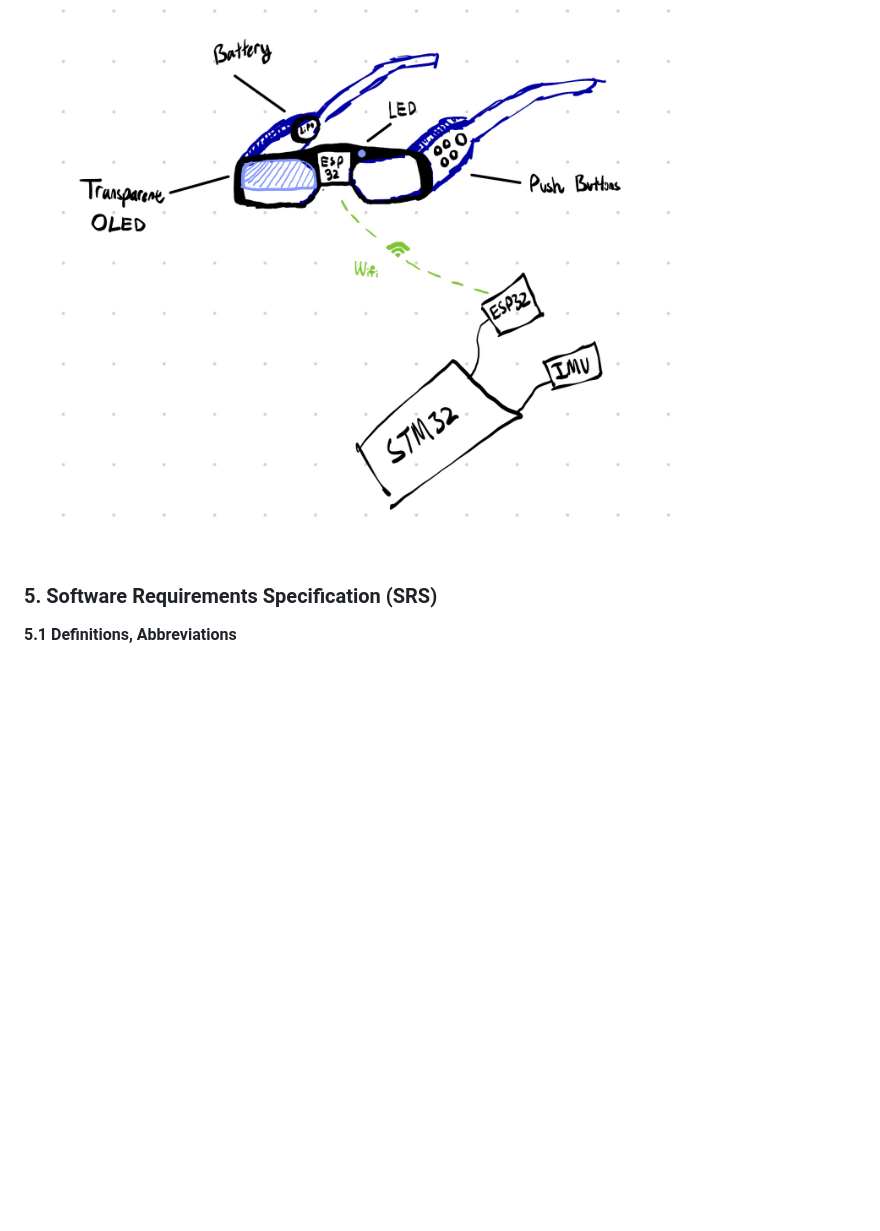
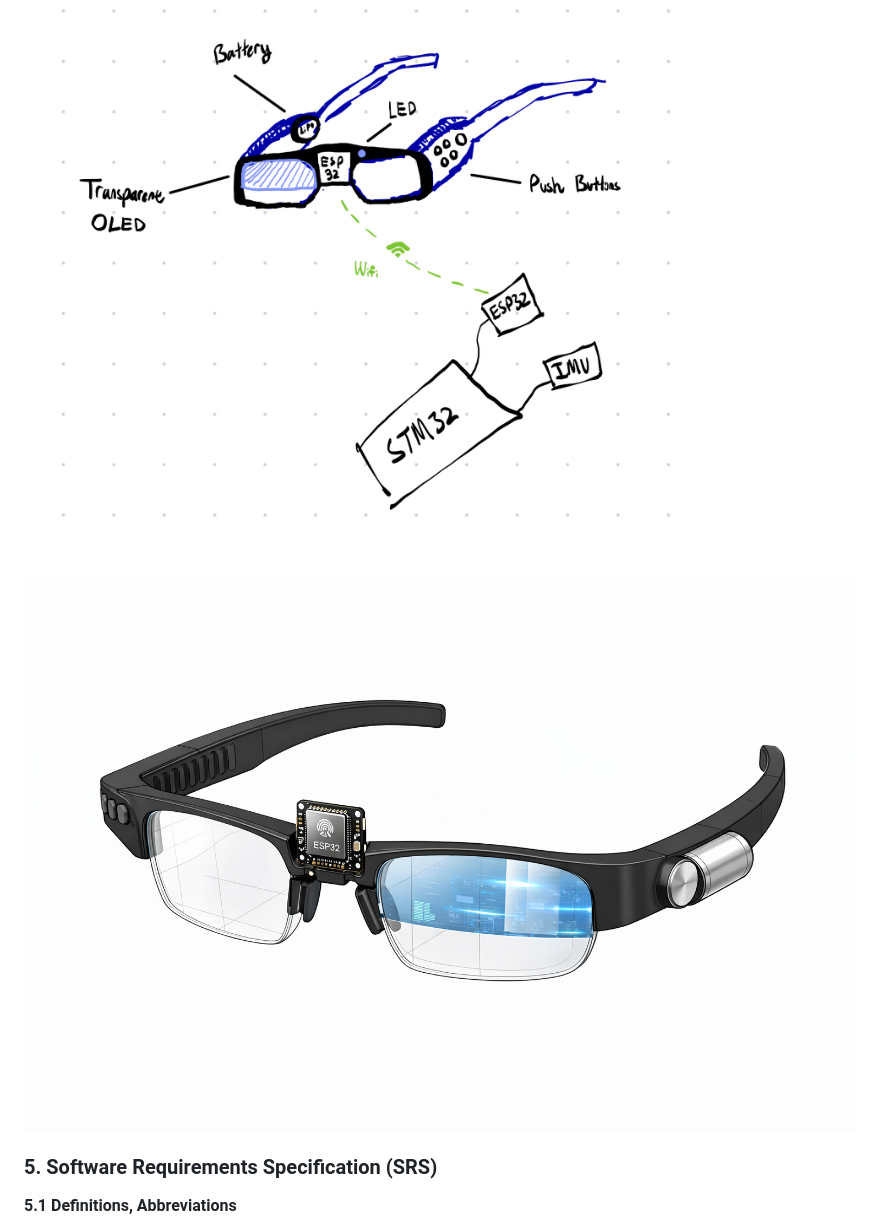
Before and after one commit to upenn-embedded/final-project-s26-t15, a Markdown page: README.md, the part around the change. GitHub-like rendering; pictures changed too: image/README/1773645373201.png (added); blank space fills up the shorter version.

Commit message:
again

```diff
--- a/README.md
+++ b/README.md
@@ -33,6 +33,8 @@ Argus helps bridge the gap between physical activity and real-time data accessib
 ### 4. Design Sketches
 
 ![1773644038002](image/README/1773644038002.jpg)
+
+![1773645373201](image/README/1773645373201.png)
 
 ### 5. Software Requirements Specification (SRS)
 
```
